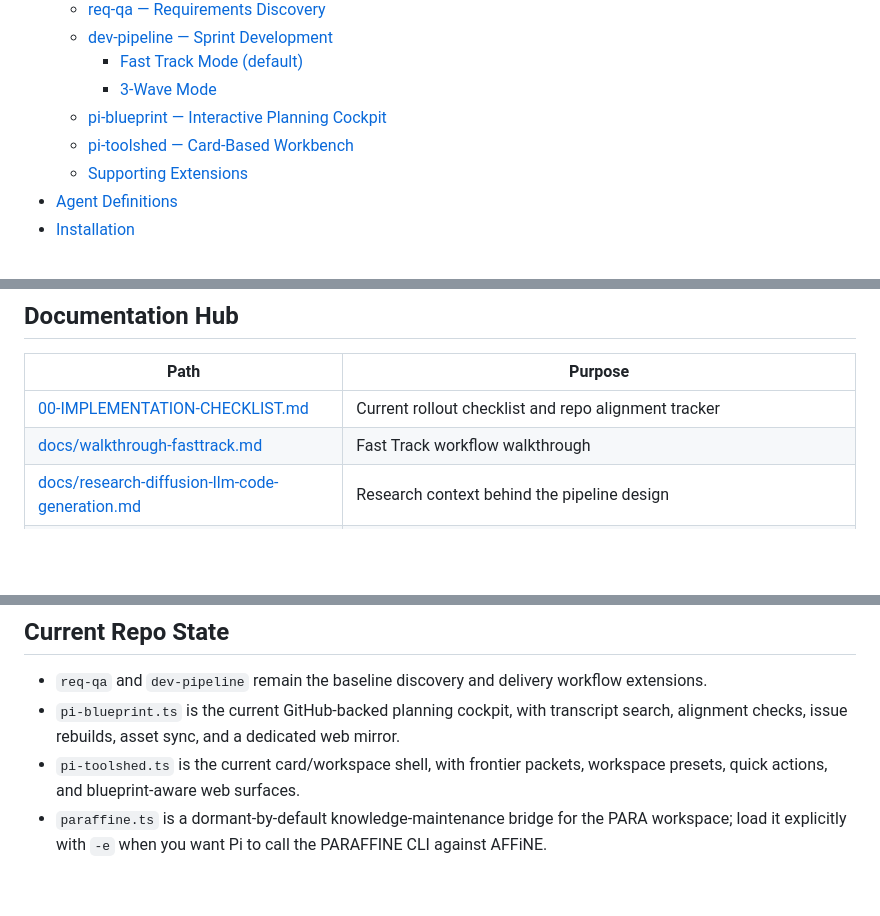
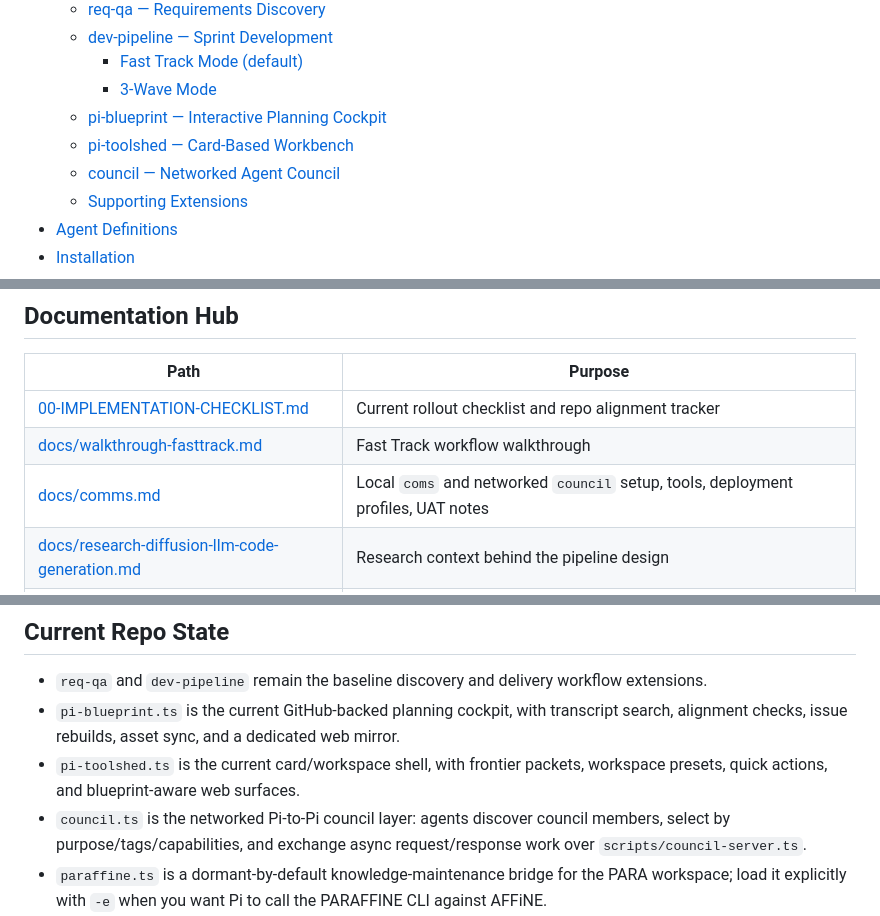
Before and after one commit to Holovkat/pi-extensions, a Markdown page: README.md, 3 parts joined by grey strips. Drawn GitHub-style; blank space fills up the shorter version.

```diff
--- a/README.md
+++ b/README.md
@@ -14,6 +14,7 @@ Custom extensions for the [pi coding agent CLI](https://github.com/nichochar/pi)
     - [3-Wave Mode](#3-wave-mode---multiwave)
   - [pi-blueprint — Interactive Planning Cockpit](#pi-blueprint--interactive-planning-cockpit)
   - [pi-toolshed — Card-Based Workbench](#pi-toolshed--card-based-workbench)
+  - [council — Networked Agent Council](#council--networked-agent-council)
   - [Supporting Extensions](#supporting-extensions)
 - [Agent Definitions](#agent-definitions)
 - [Installation](#installation)
@@ -102,6 +103,7 @@ Each agent subprocess:
 | ------------------------------------------------------------------------------------------------------------ | ------------------------------------------------------------------------------------------------------ |
 | [00-IMPLEMENTATION-CHECKLIST.md](00-IMPLEMENTATION-CHECKLIST.md)                                             | Current rollout checklist and repo alignment tracker                                                   |
 | [docs/walkthrough-fasttrack.md](docs/walkthrough-fasttrack.md)                                               | Fast Track workflow walkthrough                                                                        |
+| [docs/comms.md](docs/comms.md)                                                                             | Local `coms` and networked `council` setup, tools, deployment profiles, UAT notes                       |
 | [docs/research-diffusion-llm-code-generation.md](docs/research-diffusion-llm-code-generation.md)             | Research context behind the pipeline design                                                            |
 | [docs/designs/pi-toolshed-retrospective-2026-03-26.md](docs/designs/pi-toolshed-retrospective-2026-03-26.md) | Retrospective summary of the Blueprint + Toolshed buildout, issues, lessons, and external-app guidance |
 | [PRD-PI-TOOLSHED.md](PRD-PI-TOOLSHED.md)                                                                     | Toolshed product direction                                                                             |
@@ -115,6 +117,7 @@ Each agent subprocess:
 - `req-qa` and `dev-pipeline` remain the baseline discovery and delivery workflow extensions.
 - `pi-blueprint.ts` is the current GitHub-backed planning cockpit, with transcript search, alignment checks, issue rebuilds, asset sync, and a dedicated web mirror.
 - `pi-toolshed.ts` is the current card/workspace shell, with frontier packets, workspace presets, quick actions, and blueprint-aware web surfaces.
+- `council.ts` is the networked Pi-to-Pi council layer: agents discover council members, select by purpose/tags/capabilities, and exchange async request/response work over `scripts/council-server.ts`.
 - `paraffine.ts` is a dormant-by-default knowledge-maintenance bridge for the PARA workspace; load it explicitly with `-e` when you want Pi to call the PARAFFINE CLI against AFFiNE.
 - Blueprint assets are committed in `agents/pi-blueprint/` and `skills/pi-blueprint/`; use `/blueprint-sync-assets` to mirror them into a project-local `.pi` runtime.
 
```
Also changed, not shown: other parts of README.md (+67 -1 lines).
